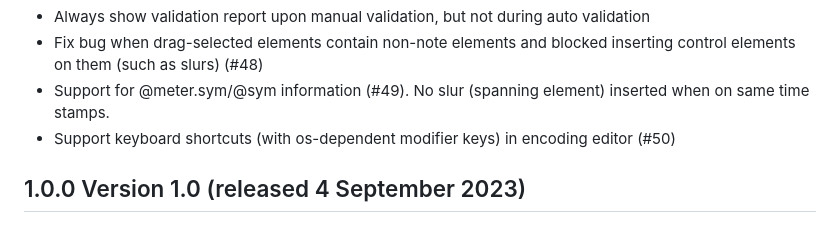
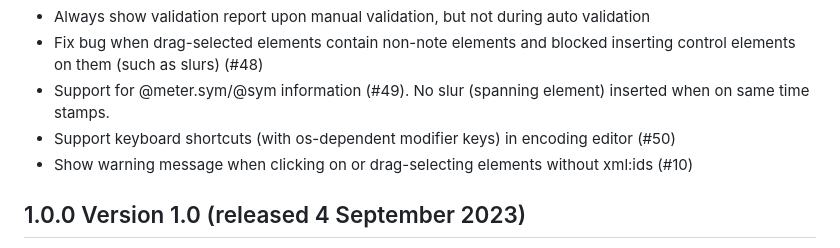
Before and after one commit to mei-friend/mei-friend, a Markdown page: CHANGELOG.md, the part around the change. Drawn GitHub-style.

Commit message:
Update changelog

```diff
--- a/CHANGELOG.md
+++ b/CHANGELOG.md
@@ -11,6 +11,7 @@
 * Fix bug when drag-selected elements contain non-note elements and blocked inserting control elements on them (such as slurs) (#48)
 * Support for @meter.sym/@sym information (#49). No slur (spanning element) inserted when on same time stamps.
 * Support keyboard shortcuts (with os-dependent modifier keys) in encoding editor (#50)
+* Show warning message when clicking on or drag-selecting elements without xml:ids (#10)
 
 ## 1.0.0 Version 1.0 (released 4 September 2023)
 * Delete notes, chords, rests (together with enclosing elements such as beams, tuplets, as well as elements pointing towards them, such as a slur through `@startid` or `@endid`) (#37)
```
